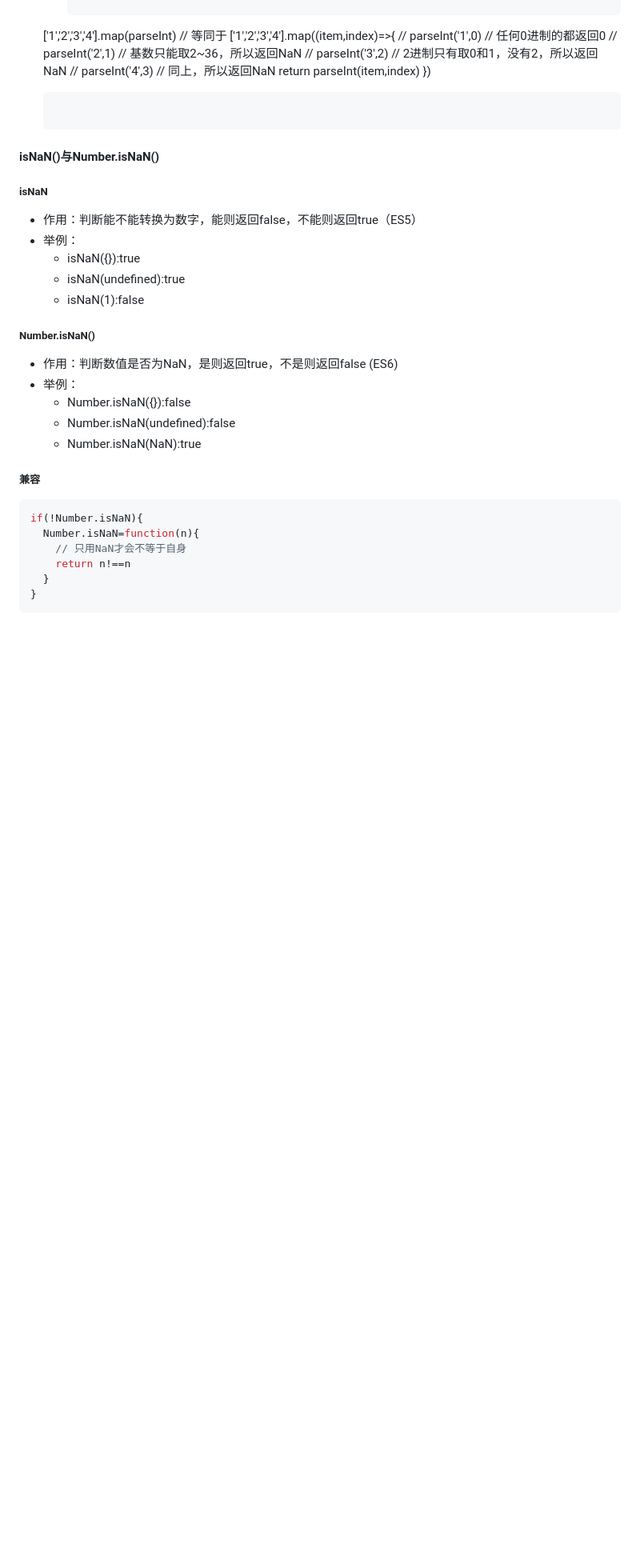
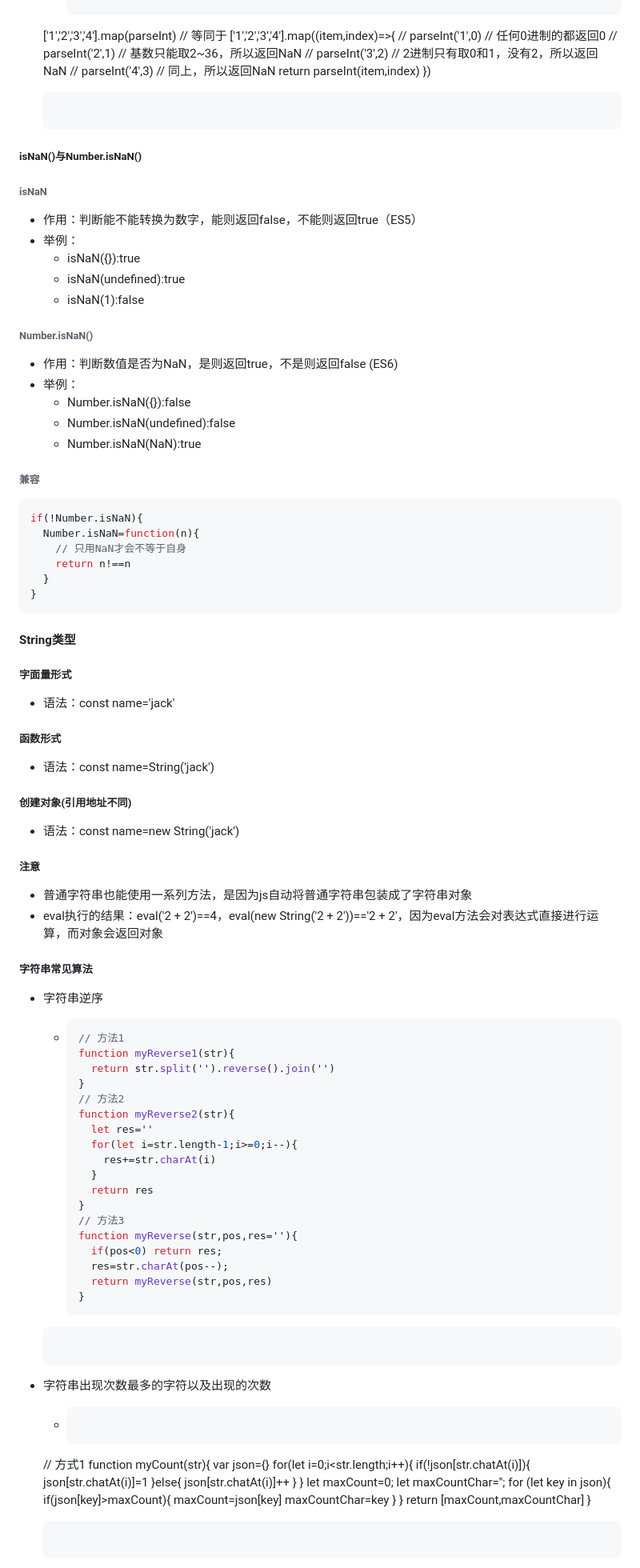
Before and after one commit to afan1123/studyRecords, a Markdown page: js重难点精选/records.md, the part around the change printed below. Shown: that part at 80% size. Drawn GitHub-style; blank space fills up the shorter version.

Commit message:
feat: 新增string类型

````diff
--- a/js重难点精选/records.md
+++ b/js重难点精选/records.md
@@ -68,9 +68,9 @@
   })
   ```
 
-#### isNaN()与Number.isNaN()
+##### isNaN()与Number.isNaN()
 
-##### isNaN
+###### isNaN
 
 - 作用：判断能不能转换为数字，能则返回false，不能则返回true（ES5）
 - 举例：
@@ -78,7 +78,7 @@
   - isNaN(undefined):true
   - isNaN(1):false
 
-##### Number.isNaN()
+###### Number.isNaN()
 
 - 作用：判断数值是否为NaN，是则返回true，不是则返回false (ES6)
 - 举例：
@@ -86,7 +86,7 @@
   - Number.isNaN(undefined):false
   - Number.isNaN(NaN):true
 
-##### 兼容
+###### 兼容
 
 ```js
 if(!Number.isNaN){
@@ -96,3 +96,74 @@ if(!Number.isNaN){
   }
 }
 ```
+
+#### String类型
+
+##### 字面量形式
+
+- 语法：const name='jack'
+
+##### 函数形式
+
+- 语法：const name=String('jack')
+
+##### 创建对象(引用地址不同)
+
+- 语法：const name=new String('jack')
+
+##### 注意
+
+- 普通字符串也能使用一系列方法，是因为js自动将普通字符串包装成了字符串对象
+- eval执行的结果：eval('2 + 2')==4，eval(new String('2 + 2'))=='2 + 2'，因为eval方法会对表达式直接进行运算，而对象会返回对象
+
+##### 字符串常见算法
+
+- 字符串逆序
+
+  - ```js
+    // 方法1
+    function myReverse1(str){
+      return str.split('').reverse().join('')
+    }
+    // 方法2
+    function myReverse2(str){
+      let res=''
+      for(let i=str.length-1;i>=0;i--){
+        res+=str.charAt(i)
+      }
+      return res
+    }
+    // 方法3
+    function myReverse(str,pos,res=''){
+      if(pos<0) return res;
+      res=str.charAt(pos--);
+      return myReverse(str,pos,res)
+    }
+  ```
+
+- 字符串出现次数最多的字符以及出现的次数
+  - ```js
+
+  // 方式1
+  function myCount(str){
+    var json={}
+    for(let i=0;i<str.length;i++){
+      if(!json[str.chatAt(i)]){
+        json[str.chatAt(i)]=1
+      }else{
+        json[str.chatAt(i)]++
+      }
+    }
+    let maxCount=0;
+    let maxCountChar='';
+    for (let key in json){
+      if(json[key]>maxCount){
+        maxCount=json[key]
+        maxCountChar=key
+      }
+    }
+    return [maxCount,maxCountChar]
+  }
+
+  ```
+
````
Also changed, not shown: other parts of js重难点精选/records.md (+26 -5 lines).
